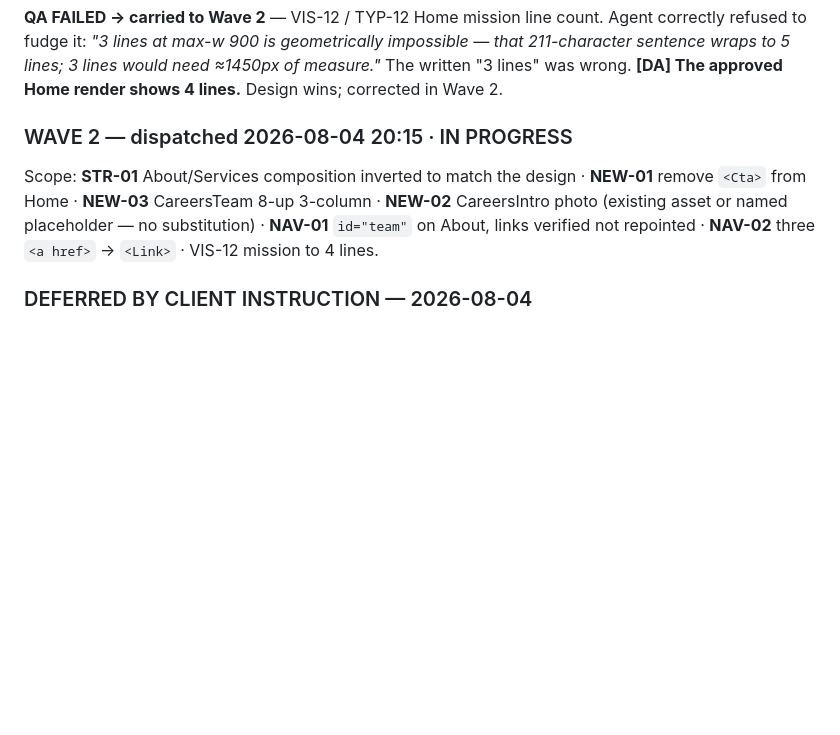
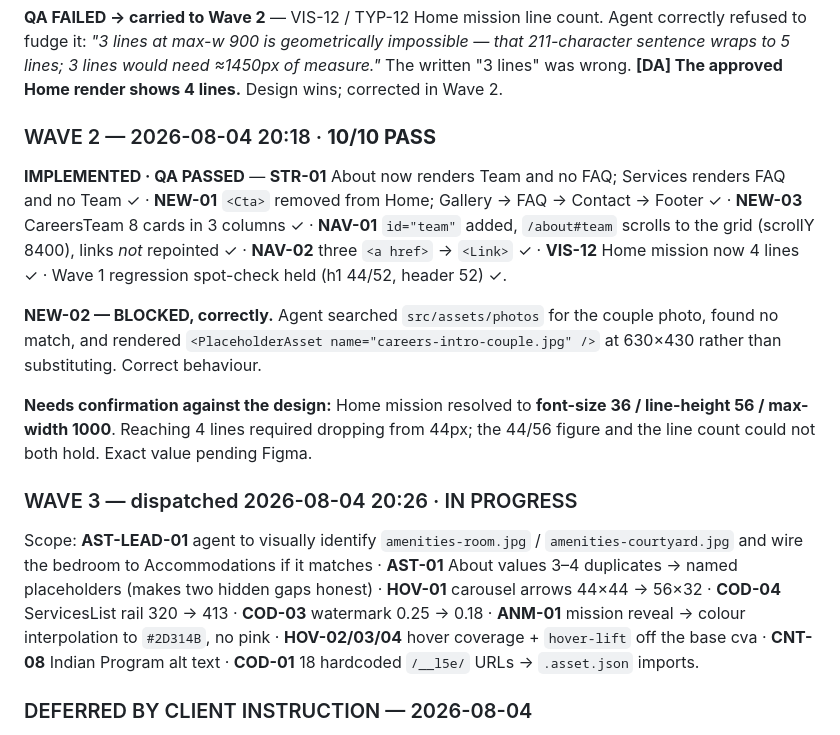
Before and after one commit to JAMA2307/project, a Markdown page: MASTER_IMPLEMENTATION_LEDGER.md, the part around the change. GitHub-like rendering; blank space fills up the shorter version.

Commit message:
Ledger: Wave 2 complete (10/10), Wave 3 dispatched
Wave 2 inverted the About and Services composition to match the
approved design, removed the extra CTA from Home, restored the full
8-person Careers roster in a 3-column grid, repaired the team anchor
links, and converted the remaining internal anchors to router links.

CareersIntro correctly reported blocked: no matching photo existed, so
a named placeholder was rendered rather than a substitute.

Wave 3 covers asset identification, removal of the About values image
substitution, arrow geometry, rail width, watermark opacity, the
mission colour-interpolation reveal, hover coverage, alt text, and
conversion of 18 hardcoded asset URLs to stable imports.

Co-Authored-By: Claude Opus 5 <noreply@anthropic.com>
Claude-Session: https://claude.ai/code/session_01NtVZU4WDg9a2EpW6XUQP99

```diff
--- a/MASTER_IMPLEMENTATION_LEDGER.md
+++ b/MASTER_IMPLEMENTATION_LEDGER.md
@@ -378,8 +378,16 @@ Scope: typography scale restoration · section heights · component geometry ·
 
 **QA FAILED → carried to Wave 2** — VIS-12 / TYP-12 Home mission line count. Agent correctly refused to fudge it: *"3 lines at max-w 900 is geometrically impossible — that 211-character sentence wraps to 5 lines; 3 lines would need ≈1450px of measure."* The written "3 lines" was wrong. **[DA] The approved Home render shows 4 lines.** Design wins; corrected in Wave 2.
 
-### WAVE 2 — dispatched 2026-08-04 20:15 · IN PROGRESS
-Scope: **STR-01** About/Services composition inverted to match the design · **NEW-01** remove `<Cta>` from Home · **NEW-03** CareersTeam 8-up 3-column · **NEW-02** CareersIntro photo (existing asset or named placeholder — no substitution) · **NAV-01** `id="team"` on About, links verified not repointed · **NAV-02** three `<a href>` → `<Link>` · VIS-12 mission to 4 lines.
+### WAVE 2 — 2026-08-04 20:18 · **10/10 PASS**
+
+**IMPLEMENTED · QA PASSED** — **STR-01** About now renders Team and no FAQ; Services renders FAQ and no Team ✓ · **NEW-01** `<Cta>` removed from Home; Gallery → FAQ → Contact → Footer ✓ · **NEW-03** CareersTeam 8 cards in 3 columns ✓ · **NAV-01** `id="team"` added, `/about#team` scrolls to the grid (scrollY 8400), links *not* repointed ✓ · **NAV-02** three `<a href>` → `<Link>` ✓ · **VIS-12** Home mission now 4 lines ✓ · Wave 1 regression spot-check held (h1 44/52, header 52) ✓.
+
+**NEW-02 — BLOCKED, correctly.** Agent searched `src/assets/photos` for the couple photo, found no match, and rendered `<PlaceholderAsset name="careers-intro-couple.jpg" />` at 630×430 rather than substituting. Correct behaviour.
+
+**Needs confirmation against the design:** Home mission resolved to **font-size 36 / line-height 56 / max-width 1000**. Reaching 4 lines required dropping from 44px; the 44/56 figure and the line count could not both hold. Exact value pending Figma.
+
+### WAVE 3 — dispatched 2026-08-04 20:26 · IN PROGRESS
+Scope: **AST-LEAD-01** agent to visually identify `amenities-room.jpg` / `amenities-courtyard.jpg` and wire the bedroom to Accommodations if it matches · **AST-01** About values 3–4 duplicates → named placeholders (makes two hidden gaps honest) · **HOV-01** carousel arrows 44×44 → 56×32 · **COD-04** ServicesList rail 320 → 413 · **COD-03** watermark 0.25 → 0.18 · **ANM-01** mission reveal → colour interpolation to `#2D314B`, no pink · **HOV-02/03/04** hover coverage + `hover-lift` off the base cva · **CNT-08** Indian Program alt text · **COD-01** 18 hardcoded `/__l5e/` URLs → `.asset.json` imports.
 
 ### DEFERRED BY CLIENT INSTRUCTION — 2026-08-04
 Responsive/viewport work (**RSP-01…RSP-04**) is parked until Task #1 (visual implementation) is complete and verified. Regression guards at 390 still run each wave; no new responsive investigation.
```
